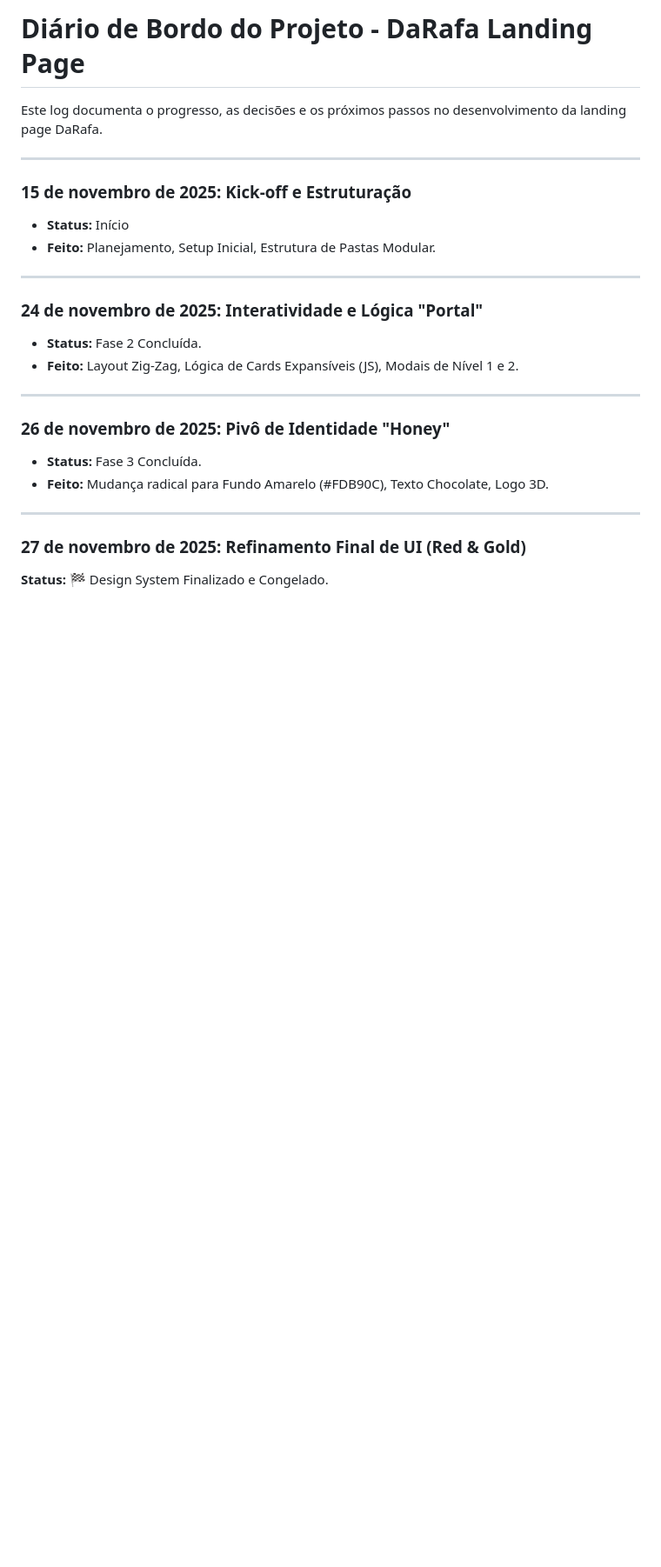
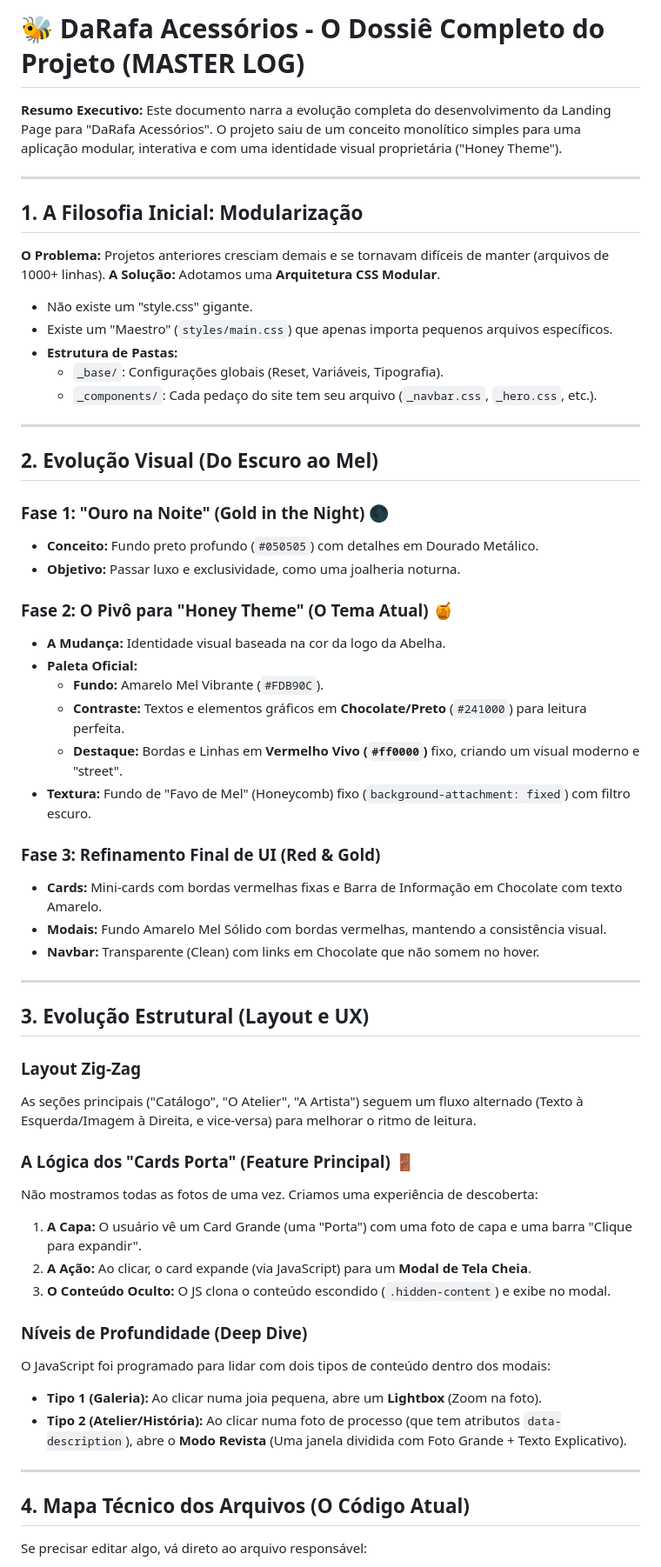
Before and after one commit to Pablit0rg/darafa-landing-page, a Markdown page: DEV_LOG.md, the part around one of its changes. Shown at 87% size. Drawn GitHub-style; blank space fills up the shorter version.

```diff
--- a/DEV_LOG.md
+++ b/DEV_LOG.md
@@ -1,28 +1,61 @@
-# Diário de Bordo do Projeto - DaRafa Landing Page
+# 🐝 DaRafa Acessórios - O Dossiê Completo do Projeto (MASTER LOG)
 
-Este log documenta o progresso, as decisões e os próximos passos no desenvolvimento da landing page DaRafa.
+**Resumo Executivo:**
+Este documento narra a evolução completa do desenvolvimento da Landing Page para "DaRafa Acessórios". O projeto saiu de um conceito monolítico simples para uma aplicação modular, interativa e com uma identidade visual proprietária ("Honey Theme").
 
 ---
 
-### 15 de novembro de 2025: Kick-off e Estruturação
-* **Status:** Início
-* **Feito:** Planejamento, Setup Inicial, Estrutura de Pastas Modular.
+## 1. A Filosofia Inicial: Modularização
+**O Problema:** Projetos anteriores cresciam demais e se tornavam difíceis de manter (arquivos de 1000+ linhas).
+**A Solução:** Adotamos uma **Arquitetura CSS Modular**.
+* Não existe um "style.css" gigante.
+* Existe um "Maestro" (`styles/main.css`) que apenas importa pequenos arquivos específicos.
+* **Estrutura de Pastas:**
+    * `_base/`: Configurações globais (Reset, Variáveis, Tipografia).
+    * `_components/`: Cada pedaço do site tem seu arquivo (`_navbar.css`, `_hero.css`, etc.).
 
 ---
 
-### 24 de novembro de 2025: Interatividade e Lógica "Portal"
-* **Status:** Fase 2 Concluída.
-* **Feito:** Layout Zig-Zag, Lógica de Cards Expansíveis (JS), Modais de Nível 1 e 2.
+## 2. Evolução Visual (Do Escuro ao Mel)
+
+### Fase 1: "Ouro na Noite" (Gold in the Night) 🌑
+* **Conceito:** Fundo preto profundo (`#050505`) com detalhes em Dourado Metálico.
+* **Objetivo:** Passar luxo e exclusividade, como uma joalheria noturna.
+
+### Fase 2: O Pivô para "Honey Theme" (O Tema Atual) 🍯
+* **A Mudança:** Identidade visual baseada na cor da logo da Abelha.
+* **Paleta Oficial:**
+    * **Fundo:** Amarelo Mel Vibrante (`#FDB90C`).
+    * **Contraste:** Textos e elementos gráficos em **Chocolate/Preto** (`#241000`) para leitura perfeita.
+    * **Destaque:** Bordas e Linhas em **Vermelho Vivo (`#ff0000`)** fixo, criando um visual moderno e "street".
+* **Textura:** Fundo de "Favo de Mel" (Honeycomb) fixo (`background-attachment: fixed`) com filtro escuro.
+
+### Fase 3: Refinamento Final de UI (Red & Gold)
+* **Cards:** Mini-cards com bordas vermelhas fixas e Barra de Informação em Chocolate com texto Amarelo.
+* **Modais:** Fundo Amarelo Mel Sólido com bordas vermelhas, mantendo a consistência visual.
+* **Navbar:** Transparente (Clean) com links em Chocolate que não somem no hover.
 
 ---
 
-### 26 de novembro de 2025: Pivô de Identidade "Honey"
-* **Status:** Fase 3 Concluída.
-* **Feito:** Mudança radical para Fundo Amarelo (#FDB90C), Texto Chocolate, Logo 3D.
+## 3. Evolução Estrutural (Layout e UX)
+
+### Layout Zig-Zag
+As seções principais ("Catálogo", "O Atelier", "A Artista") seguem um fluxo alternado (Texto à Esquerda/Imagem à Direita, e vice-versa) para melhorar o ritmo de leitura.
+
+### A Lógica dos "Cards Porta" (Feature Principal) 🚪
+Não mostramos todas as fotos de uma vez. Criamos uma experiência de descoberta:
+1.  **A Capa:** O usuário vê um Card Grande (uma "Porta") com uma foto de capa e uma barra "Clique para expandir".
+2.  **A Ação:** Ao clicar, o card expande (via JavaScript) para um **Modal de Tela Cheia**.
+3.  **O Conteúdo Oculto:** O JS clona o conteúdo escondido (`.hidden-content`) e exibe no modal.
+
+### Níveis de Profundidade (Deep Dive)
+O JavaScript foi programado para lidar com dois tipos de conteúdo dentro dos modais:
+* **Tipo 1 (Galeria):** Ao clicar numa joia pequena, abre um **Lightbox** (Zoom na foto).
+* **Tipo 2 (Atelier/História):** Ao clicar numa foto de processo (que tem atributos `data-description`), abre o **Modo Revista** (Uma janela dividida com Foto Grande + Texto Explicativo).
 
 ---
 
-### 27 de novembro de 2025: Refinamento Final de UI (Red & Gold)
+## 4. Mapa Técnico dos Arquivos (O Código Atual)
 
-**Status:** 🏁 Design System Finalizado e Congelado.
+Se precisar editar algo, vá direto ao arquivo responsável:
 
```
Also changed, not shown: other parts of DEV_LOG.md (+26 -121 lines).
